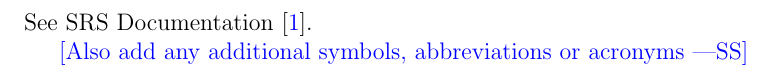
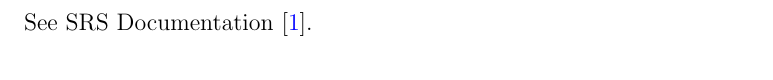
Before and after one commit to joedf/CAS741_w23, a LaTeX document (docs/Design/SoftDetailedDes/MIS.tex): part of page 3 of 10, cut so that both start at the same text. Compiled offline with pdfLaTeX.

Commit message:
Update MIS.tex

```diff
--- a/docs/Design/SoftDetailedDes/MIS.tex
+++ b/docs/Design/SoftDetailedDes/MIS.tex
@@ -63,8 +63,6 @@ urlcolor=cyan          % color of external links
 \section{Symbols, Abbreviations and Acronyms}
 
 See SRS Documentation \cite{SRS}.
-
-\wss{Also add any additional symbols, abbreviations or acronyms}
 
 \newpage
 
```
